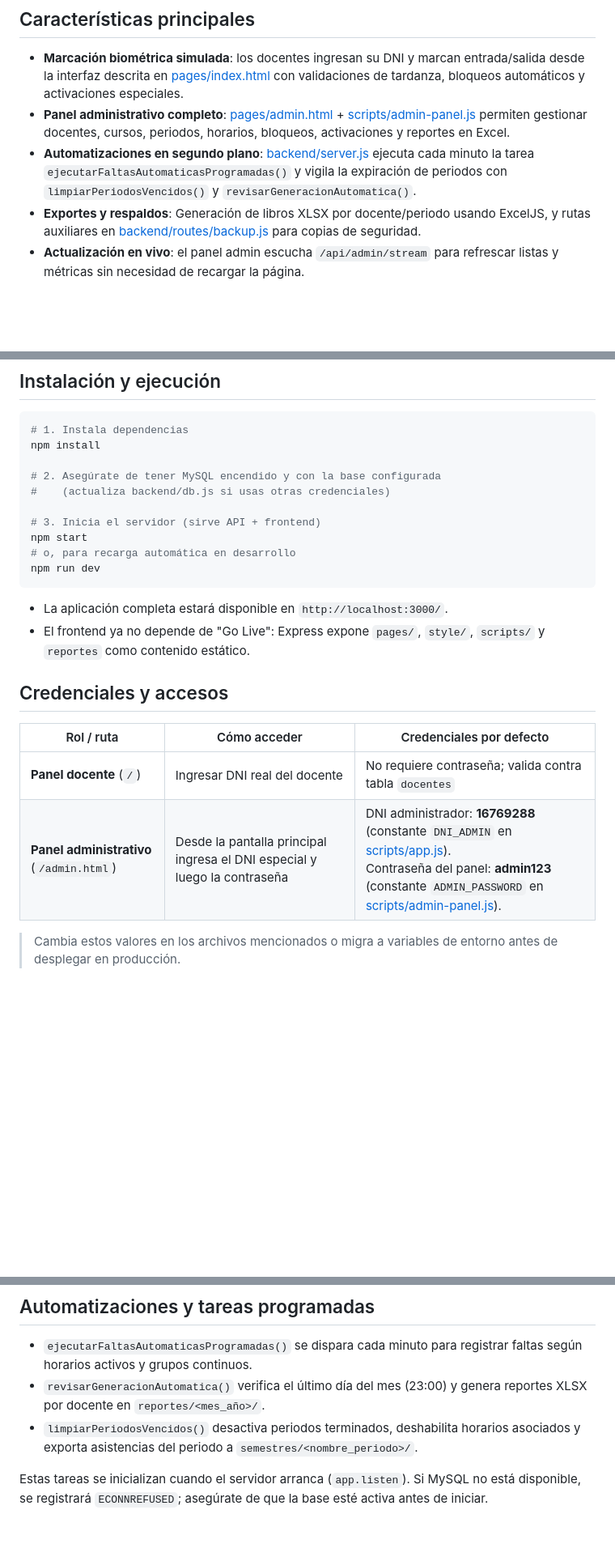
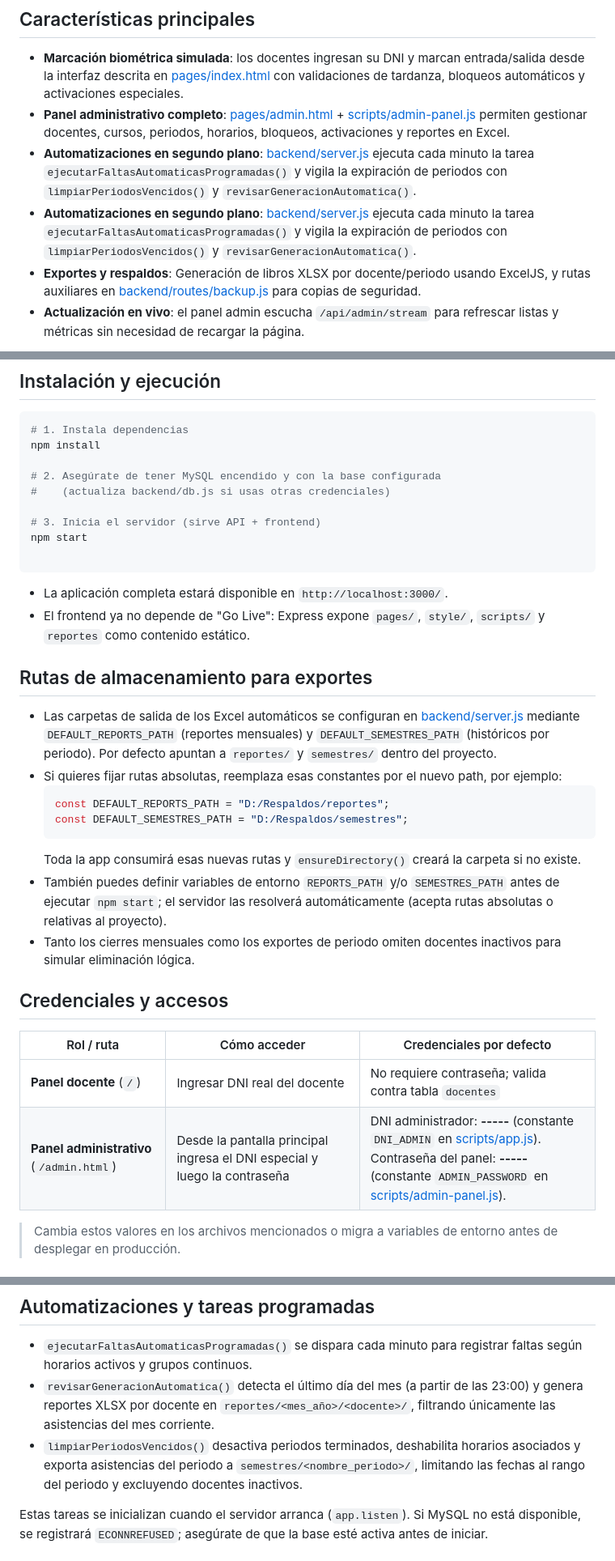
Before and after one commit to Sandrox01/Sistema-de-Asistencia-Instituto-Leonardo-Da-Vinci, a Markdown page: README.md, 3 parts joined by grey strips. Shown at 81% size. Drawn GitHub-style; blank space fills up the shorter version.

Commit message:
docs: update README instructions

````diff
--- a/README.md
+++ b/README.md
@@ -6,6 +6,7 @@ Aplicación full-stack para marcar asistencia docente, registrar incidencias y a
 - **Marcación biométrica simulada**: los docentes ingresan su DNI y marcan entrada/salida desde la interfaz descrita en [pages/index.html](pages/index.html) con validaciones de tardanza, bloqueos automáticos y activaciones especiales.
 - **Panel administrativo completo**: [pages/admin.html](pages/admin.html) + [scripts/admin-panel.js](scripts/admin-panel.js) permiten gestionar docentes, cursos, periodos, horarios, bloqueos, activaciones y reportes en Excel.
 - **Automatizaciones en segundo plano**: [backend/server.js](backend/server.js) ejecuta cada minuto la tarea `ejecutarFaltasAutomaticasProgramadas()` y vigila la expiración de periodos con `limpiarPeriodosVencidos()` y `revisarGeneracionAutomatica()`.
+ - **Automatizaciones en segundo plano**: [backend/server.js](backend/server.js) ejecuta cada minuto la tarea `ejecutarFaltasAutomaticasProgramadas()` y vigila la expiración de periodos con `limpiarPeriodosVencidos()` y `revisarGeneracionAutomatica()`.
 - **Exportes y respaldos**: Generación de libros XLSX por docente/periodo usando ExcelJS, y rutas auxiliares en [backend/routes/backup.js](backend/routes/backup.js) para copias de seguridad.
 - **Actualización en vivo**: el panel admin escucha `/api/admin/stream` para refrescar listas y métricas sin necesidad de recargar la página.
 
@@ -45,18 +46,28 @@ npm install
 
 # 3. Inicia el servidor (sirve API + frontend)
 npm start
-# o, para recarga automática en desarrollo
-npm run dev
+
 ```
 
 - La aplicación completa estará disponible en `http://localhost:3000/`.
 - El frontend ya no depende de "Go Live": Express expone `pages/`, `style/`, `scripts/` y `reportes` como contenido estático.
 
+## Rutas de almacenamiento para exportes
+- Las carpetas de salida de los Excel automáticos se configuran en [backend/server.js](backend/server.js) mediante `DEFAULT_REPORTS_PATH` (reportes mensuales) y `DEFAULT_SEMESTRES_PATH` (históricos por periodo). Por defecto apuntan a `reportes/` y `semestres/` dentro del proyecto.
+- Si quieres fijar rutas absolutas, reemplaza esas constantes por el nuevo path, por ejemplo:
+	```js
+	const DEFAULT_REPORTS_PATH = "D:/Respaldos/reportes";
+	const DEFAULT_SEMESTRES_PATH = "D:/Respaldos/semestres";
+	```
+	Toda la app consumirá esas nuevas rutas y `ensureDirectory()` creará la carpeta si no existe.
+- También puedes definir variables de entorno `REPORTS_PATH` y/o `SEMESTRES_PATH` antes de ejecutar `npm start`; el servidor las resolverá automáticamente (acepta rutas absolutas o relativas al proyecto).
+- Tanto los cierres mensuales como los exportes de periodo omiten docentes inactivos para simular eliminación lógica.
+
 ## Credenciales y accesos
 | Rol / ruta | Cómo acceder | Credenciales por defecto |
 | ---------- | ------------ | ------------------------ |
 | **Panel docente** (`/`) | Ingresar DNI real del docente | No requiere contraseña; valida contra tabla `docentes` |
-| **Panel administrativo** (`/admin.html`) | Desde la pantalla principal ingresa el DNI especial y luego la contraseña | DNI administrador: **16769288** (constante `DNI_ADMIN` en [scripts/app.js](scripts/app.js)).<br>Contraseña del panel: **admin123** (constante `ADMIN_PASSWORD` en [scripts/admin-panel.js](scripts/admin-panel.js)). |
+| **Panel administrativo** (`/admin.html`) | Desde la pantalla principal ingresa el DNI especial y luego la contraseña | DNI administrador: **-----** (constante `DNI_ADMIN` en [scripts/app.js](scripts/app.js)).<br>Contraseña del panel: **-----** (constante `ADMIN_PASSWORD` en [scripts/admin-panel.js](scripts/admin-panel.js)). |
 
 > Cambia estos valores en los archivos mencionados o migra a variables de entorno antes de desplegar en producción.
 
@@ -74,8 +85,8 @@ Consulta [backend/server.js](backend/server.js) para revisar argumentos/validaci
 
 ## Automatizaciones y tareas programadas
 - `ejecutarFaltasAutomaticasProgramadas()` se dispara cada minuto para registrar faltas según horarios activos y grupos continuos.
-- `revisarGeneracionAutomatica()` verifica el último día del mes (23:00) y genera reportes XLSX por docente en `reportes/<mes_año>/`.
-- `limpiarPeriodosVencidos()` desactiva periodos terminados, deshabilita horarios asociados y exporta asistencias del periodo a `semestres/<nombre_periodo>/`.
+- `revisarGeneracionAutomatica()` detecta el último día del mes (a partir de las 23:00) y genera reportes XLSX por docente en `reportes/<mes_año>/<docente>/`, filtrando únicamente las asistencias del mes corriente.
+- `limpiarPeriodosVencidos()` desactiva periodos terminados, deshabilita horarios asociados y exporta asistencias del periodo a `semestres/<nombre_periodo>/`, limitando las fechas al rango del periodo y excluyendo docentes inactivos.
 
 Estas tareas se inicializan cuando el servidor arranca (`app.listen`). Si MySQL no está disponible, se registrará `ECONNREFUSED`; asegúrate de que la base esté activa antes de iniciar.
 
````
